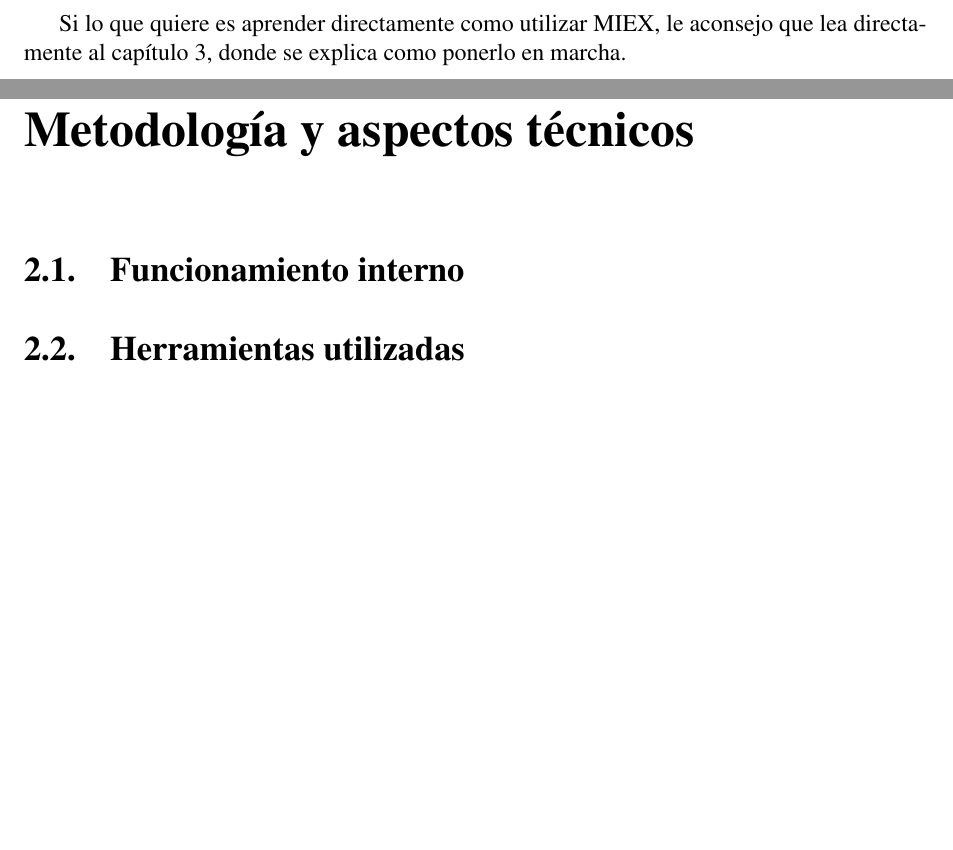
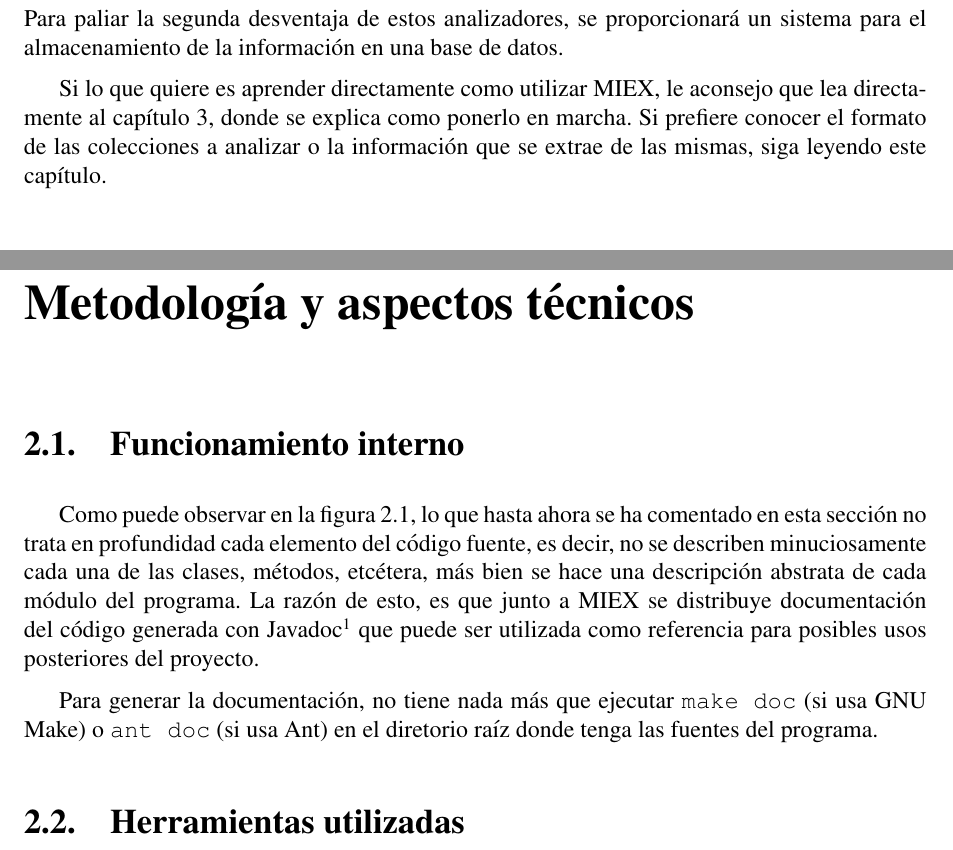
Before and after one commit to nbarrientos/miex, a LaTeX book (doc/pfc/miex.tex, which reads doc/pfc/introduccion/primeros-pasos.tex, doc/pfc/metodologia/funcionamiento.tex): two parts of pages 19 and 25 of 44 before the commit and two parts of pages 20 and 25 of 44 after it, joined at a grey line, cut at the place of the change, the shorter picture padded with empty space. Compiled offline with pdfLaTeX; the source files are stored in an older character set and shown here as Unicode.

Commit message:
[doc]
git-svn-id: https://miex.svn.sourceforge.net/svnroot/miex/trunk@139 a2f631d4-a627-0410-a9f9-a0524f6e3c5b

```diff
--- a/doc/pfc/introduccion/primeros-pasos.tex
+++ b/doc/pfc/introduccion/primeros-pasos.tex
@@ -14,3 +16,6 @@ El objetivo de este proyecto es la elaboración de un envoltorio
 Parser. Con éste envoltorio se pretende hacer que el manejo del mismo sea lo
 más sencillo posible, para que, la persona que lo use, se pueda abstraer
 totalmente del funcionamiento interno del software y poder analizar documentos
+fácilmente. Para paliar la segunda desventaja de estos analizadores, se
+proporcionará un sistema para el almacenamiento de la información en una base
+de datos.
@@ -18,4 +22,5 @@ fácilmente.
 
 Si lo que quiere es aprender directamente como utilizar MIEX, le aconsejo que
 lea directamente al capítulo \ref{cap:manual}, donde se explica como ponerlo
-en marcha.
+en marcha. Si prefiere conocer el formato de las colecciones a analizar o la
+información que se extrae de las mismas, siga leyendo este capítulo.
--- a/doc/pfc/metodologia/funcionamiento.tex
+++ b/doc/pfc/metodologia/funcionamiento.tex
@@ -1 +1,14 @@
 \section{Funcionamiento interno}
+
+Como puede observar en la figura \ref{fig:esquema-funcionamiento}, lo que
+hasta ahora se ha comentado en esta sección no trata
+en profundidad cada elemento del código fuente, es decir, no se describen
+minuciosamente cada una de las clases, métodos, etcétera, más bien se hace una
+descripción abstrata de cada módulo del programa. La razón de esto, es que junto
+a MIEX se distribuye documentación del código generada con
+Javadoc\footnote{http://java.sun.com/j2se/javadoc/} que puede ser utilizada como
+referencia para posibles usos posteriores del proyecto.
+
+Para generar la documentación, no tiene nada más que ejecutar \texttt{make doc}
+(si usa GNU Make) o \texttt{ant doc} (si usa Ant) en el diretorio raíz donde
+tenga las fuentes del programa.
```
Also changed, not shown: doc/pfc/introduccion/objetivos.tex (+2 -2 lines), doc/pfc/Makefile, doc/pfc/introduccion/primeros-pasos.tex (5 more changed lines), doc/pfc/metodologia/funcionamiento.tex (9 more changed lines), 1 other file.
